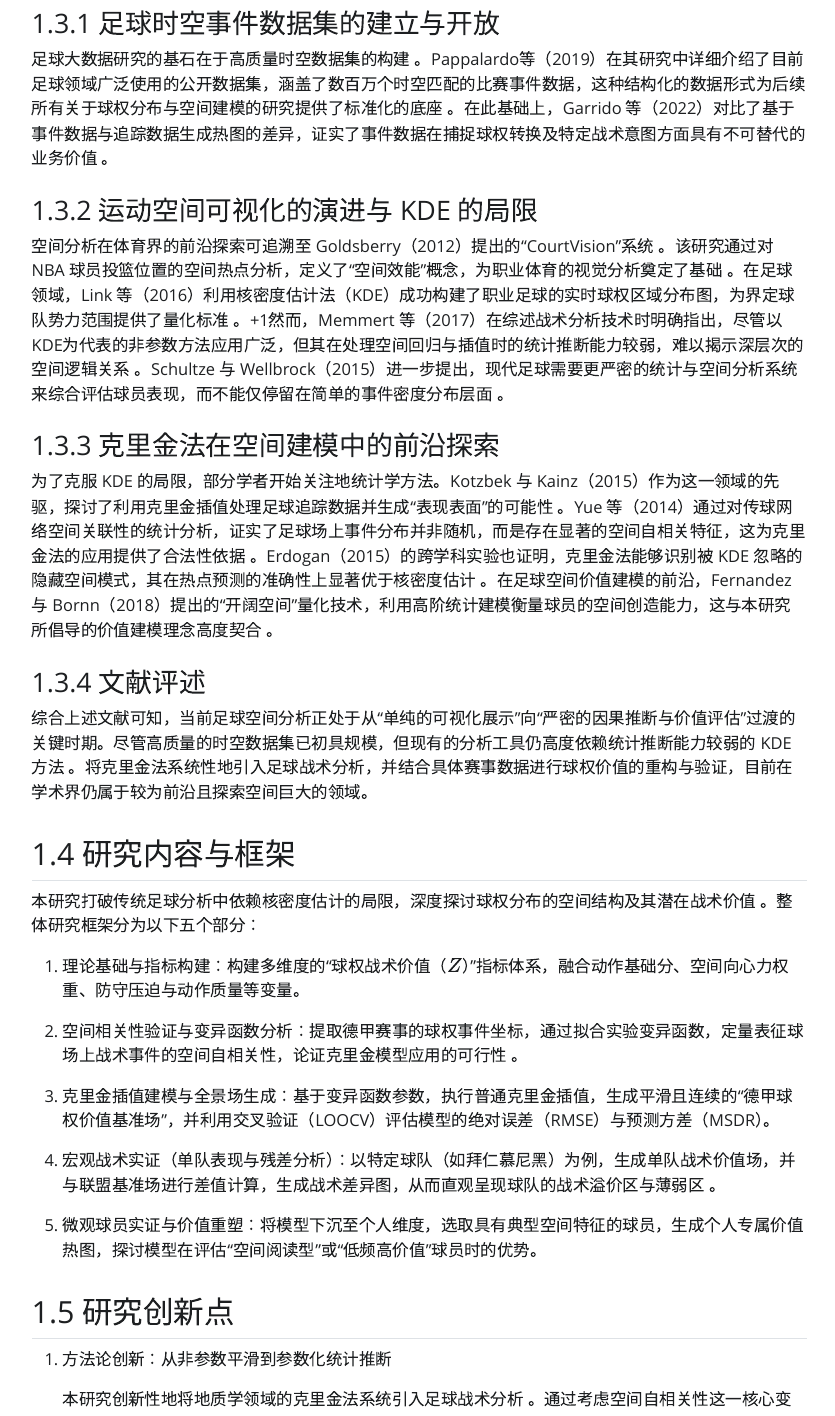
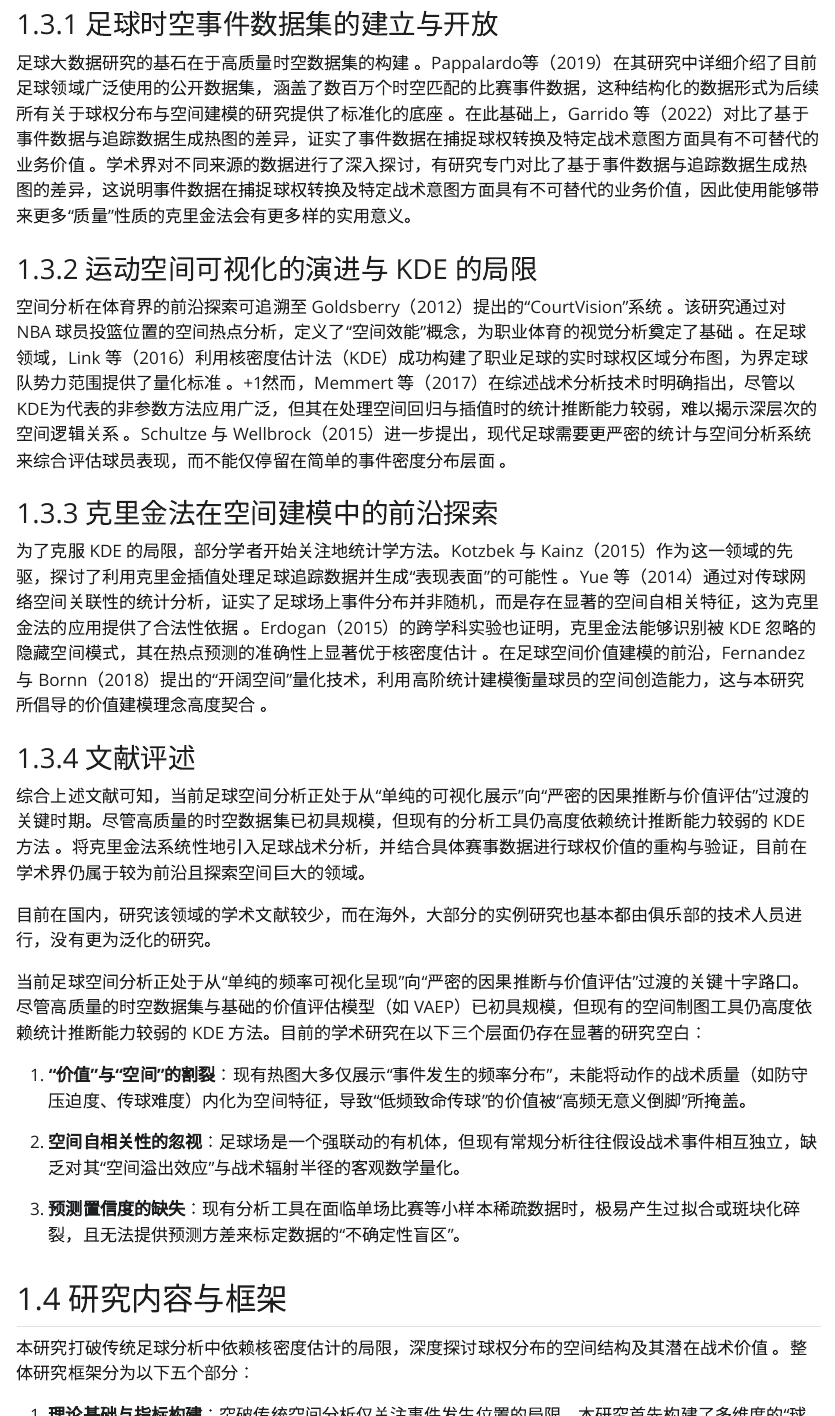
Before and after one commit to saloi004/undergraduate-thesis-bundesliga, a Quarto document (论文正文.qmd): the page in a window 1100 px wide, from 1490 px down before the commit and from 1540 px down after it, so that both start at the same text, and a second part further down, joined at a grey line. The pictures show the output file 论文正文.html that the author committed with the source, opened offline; Quarto's library style sheets are replaced by a plain one without menus.

Commit message:
文本修改

```diff
--- a/论文正文.qmd
+++ b/论文正文.qmd
@@ -36,7 +36,7 @@
 
 ### 1.3.1 足球时空事件数据集的建立与开放
 
-足球大数据研究的基石在于高质量时空数据集的构建 。Pappalardo等（2019）在其研究中详细介绍了目前足球领域广泛使用的公开数据集，涵盖了数百万个时空匹配的比赛事件数据，这种结构化的数据形式为后续所有关于球权分布与空间建模的研究提供了标准化的底座 。在此基础上，Garrido 等（2022）对比了基于事件数据与追踪数据生成热图的差异，证实了事件数据在捕捉球权转换及特定战术意图方面具有不可替代的业务价值 。
+足球大数据研究的基石在于高质量时空数据集的构建 。Pappalardo等（2019）在其研究中详细介绍了目前足球领域广泛使用的公开数据集，涵盖了数百万个时空匹配的比赛事件数据，这种结构化的数据形式为后续所有关于球权分布与空间建模的研究提供了标准化的底座 。在此基础上，Garrido 等（2022）对比了基于事件数据与追踪数据生成热图的差异，证实了事件数据在捕捉球权转换及特定战术意图方面具有不可替代的业务价值 。学术界对不同来源的数据进行了深入探讨，有研究专门对比了基于事件数据与追踪数据生成热图的差异，这说明事件数据在捕捉球权转换及特定战术意图方面具有不可替代的业务价值，因此使用能够带来更多“质量”性质的克里金法会有更多样的实用意义。
 
 ### 1.3.2 运动空间可视化的演进与 KDE 的局限
 
@@ -50,41 +50,53 @@
 
 综合上述文献可知，当前足球空间分析正处于从“单纯的可视化展示”向“严密的因果推断与价值评估”过渡的关键时期。尽管高质量的时空数据集已初具规模，但现有的分析工具仍高度依赖统计推断能力较弱的 KDE 方法 。将克里金法系统性地引入足球战术分析，并结合具体赛事数据进行球权价值的重构与验证，目前在学术界仍属于较为前沿且探索空间巨大的领域。
 
+目前在国内，研究该领域的学术文献较少，而在海外，大部分的实例研究也基本都由俱乐部的技术人员进行，没有更为泛化的研究。
+
+当前足球空间分析正处于从“单纯的频率可视化呈现”向“严密的因果推断与价值评估”过渡的关键十字路口。尽管高质量的时空数据集与基础的价值评估模型（如 VAEP）已初具规模，但现有的空间制图工具仍高度依赖统计推断能力较弱的 KDE 方法。目前的学术研究在以下三个层面仍存在显著的研究空白：
+
+1. **“价值”与“空间”的割裂**：现有热图大多仅展示“事件发生的频率分布”，未能将动作的战术质量（如防守压迫度、传球难度）内化为空间特征，导致“低频致命传球”的价值被“高频无意义倒脚”所掩盖。
+
+2. **空间自相关性的忽视**：足球场是一个强联动的有机体，但现有常规分析往往假设战术事件相互独立，缺乏对其“空间溢出效应”与战术辐射半径的客观数学量化。
+
+3. **预测置信度的缺失**：现有分析工具在面临单场比赛等小样本稀疏数据时，极易产生过拟合或斑块化碎裂，且无法提供预测方差来标定数据的“不确定性盲区”。
+
 ## 1.4 研究内容与框架
 
 本研究打破传统足球分析中依赖核密度估计的局限，深度探讨球权分布的空间结构及其潜在战术价值 。整体研究框架分为以下五个部分：
 
-1.  理论基础与指标构建：构建多维度的“球权战术价值（$Z$）”指标体系，融合动作基础分、空间向心力权重、防守压迫与动作质量等变量。
+1.  **理论基础与指标构建**：突破传统空间分析仅关注事件发生位置的局限，本研究首先构建了多维度的“球权战术价值（$Z$）”指标体系。该体系深度融合了动作基础分、空间向心力权重、防守压迫情境与动作质量等复合变量，赋予每个离散的触球坐标点客观的“价值属性”。其目的在于探索一种能够同时量化球权发生频率与潜在威胁权重的分析框架，实现对足球场空间控制力的精细化评估。
 
-2.  空间相关性验证与变异函数分析：提取德甲赛事的球权事件坐标，通过拟合实验变异函数，定量表征球场上战术事件的空间自相关性，论证克里金模型应用的可行性 。
+2.  **空间相关性验证与变异函数分析**：研究提取了德甲赛事的球权事件核心坐标，重点通过拟合实验变异函数，对球权分布的空间自相关性进行定量表征。此步骤旨在验证足球比赛中球权事件的空间属性，证明球场上的战术事件并非随机散布，而是存在着显著的空间依赖特征。这不仅是论证克里金模型应用可行性的核心环节，更是后续进行全场连续插值的理论前提。
 
-3.  克里金插值建模与全景场生成：基于变异函数参数，执行普通克里金插值，生成平滑且连续的“德甲球权价值基准场”，并利用交叉验证（LOOCV）评估模型的绝对误差（RMSE）与预测方差（MSDR）。
+3.  **克里金插值建模与全景场生成**：基于提取的变异函数先验参数，本研究构建了普通克里金空间模型。利用其“最佳线性无偏估计”的数理特性，将离散的球权事件转化为连续且平滑的“球权价值基准场”。同时，本部分将进行多维度的模型对比与不确定性评估，利用交叉验证（LOOCV）计算绝对误差（RMSE）与预测方差（MSDR）等。并利用克里金方差输出生成反映数据置信度的“误差热图”，从而科学地界定战术分析中的预测盲区。
 
-4.  宏观战术实证（单队表现与残差分析）：以特定球队（如拜仁慕尼黑）为例，生成单队战术价值场，并与联盟基准场进行差值计算，生成战术差异图，从而直观呈现球队的战术溢价区与薄弱区 。
+4.  **宏观战术实证分析**：在基准模型建立后，研究将以特定球队为例，生成单队的战术价值场，并与全联盟基准场进行空间差值计算，生成战术差异残差图。通过对比高、低价值区域的转移趋势，直观识别球队在不同战术体系下空间控制的结构化差异以及在空间创造上面临的机遇与困境。这一宏观分析旨在为职业足球教练组提供具备数学置信度的战术诊断与优化依据。
 
-5.  微观球员实证与价值重塑：将模型下沉至个人维度，选取具有典型空间特征的球员，生成个人专属价值热图，探讨模型在评估“空间阅读型”或“低频高价值”球员时的优势。
+5.  **微观球员实证分析**：最后，本研究将模型的观测尺度下沉至个人维度，选取具有典型空间特征的代表性球员，生成个人专属的克里金价值热图。重点探讨该模型在评估“空间阅读型”或“低频高危”动作型球员（如拖后组织核心、致命传球手）时的降维打击优势。通过与传统 KDE 频率图的面对面横向对比，纠正传统频率模型带来的视觉霸权与评价偏差，完成对球员真实空间战术贡献的客观重塑。
 
 ## 1.5 研究创新点
 
-1.  方法论创新：从非参数平滑到参数化统计推断
+1.  **方法论创新**：从非参数平滑到参数化统计推断
 
-    本研究创新性地将地质学领域的克里金法系统引入足球战术分析 。通过考虑空间自相关性这一核心变量，模型弥补了传统 KDE 算法在处理离散数据时对空间规律的忽视，提供了具有更强数学解释力的预测表面 。
+本研究创新性地将地质学领域的克里金法系统引入足球战术分析。通过考虑空间自相关性这一核心变量，模型弥补了传统 KDE 算法在处理离散数据时对空间规律的忽视，提供了具有更强数学解释力的预测表面。
 
-2.  评价维度拓展：实现“事件频率”与“战术价值”的深度融合
+2.  **评价维度拓展**：实现“事件频率”与“战术价值”的深度融合
 
-    突破了现有热图仅展示“球在哪里活动”的表象，本研究自创了多维度的价值加权函数，将球权行为的“质量信息”（如威胁度、受迫状态）转化为空间权重 。生成的模型不再是一张活动轨迹图，而是动态的“空间潜在收益图” 。
+突破了现有热图仅展示“球在哪里活动”的表象，本研究自创了多维度的价值加权函数，将球权行为的“质量信息”（如威胁度、受迫状态）转化为空间权重。生成的模型不再是一张活动轨迹图，而是动态的“空间潜在收益图”。
 
-3.  决策安全性创新：引入数据置信度量化机制
+3.  **决策安全性创新**：引入数据置信度量化机制
 
-    利用克里金法输出预测方差的特性，本研究在战术分析中引入了“置信度”与“不确定性”概念 。这使得分析师能够清晰识别由样本不足引发的统计伪影，为现代足球的高风险战术决策提供了可量化的安全边界。
+利用克里金法输出预测方差的特性，本研究在战术分析中引入了“置信度”与“不确定性”概念。这使得分析师能够清晰识别由样本不足引发的统计伪影，为现代足球的高风险战术决策提供了可量化的安全边界。
 
 # 第二章 数据介绍与数据清洗
 
 ## 2.1 数据来源与研究样本选择
 
-本研究的底层原始数据来源于国际知名的足球数据与分析服务商 StatsBomb 提供的公开开源数据集 (StatsBomb Open Data) 。相较于传统仅记录进球、红黄牌等宏观结果的统计数据，StatsBomb 的事件数据 (Event Data) 以其极高的数据颗粒度著称，能够精确捕捉球场上每一次触球的二维坐标、传球高度、防守受迫状态等深度战术细节 。
+本研究的底层原始数据来源于国际知名的足球数据与分析服务商 StatsBomb 提供的公开开源数据集 (StatsBomb Open Data)。相较于传统仅记录进球、红黄牌等宏观结果的统计数据，StatsBomb 的事件数据 (Event Data) 以其极高的数据颗粒度著称，能够精确捕捉球场上每一次触球的二维坐标、传球高度、防守受迫状态等深度战术细节。
 
-在实证样本的选择上，本研究通过 R 语言的 `StatsBombR` 接口包，定向调取了 2015-2016 赛季德国足球甲级联赛 (1. Bundesliga) 的全赛季比赛事件记录 。选择该赛季作为实证对象具有深刻的战术背景考量：该时期正值佩普·瓜迪奥拉 (Pep Guardiola) 执教拜仁慕尼黑的巅峰阶段，其所推崇的“Juego de Posición”（位置理学）与极致的空间压迫战术，将现代足球对空间的利用推向了新的高度。这为本研究中强调“地面控制”与“空间向心效能”的 $Z$ 模型价值建模，提供了最具代表性与分析价值的实证载体 。
+**基于 StatsBombR 的数据获取与解析机制：** 在数据的获取与工程解析层面，由于 StatsBomb 的底层原始数据采用高度嵌套的 JSON (JavaScript Object Notation) 格式存储，直接提取空间特征与事件属性存在极大的数据清洗壁垒。为此，本研究引入了由其官方团队开发并维护的 R 语言专用接口包 `StatsBombR`。该宏包通过底层封装 API 请求逻辑，为数据科学家提供了极为便捷的访问与反序列化通道。在实际操作中，本研究首先调用 `FreeCompetitions()` 函数请求开源赛事大类目录，继而通过 `FreeMatches()` 函数锁定特定赛季的场次元数据（Metadata）。最终，依靠核心抓取函数 `get.matchFree()` 遍历执行数据拉取，成功将原本嵌套冗杂的百万级时空坐标与战术事件向量，自动化解析并初步重塑为 R 语言原生的标准数据框（Data Frame）结构。这一严密的数据获取流，为后续的空间统计建模提供了坚实且纯净的数据底座。
+
+**实证样本的战术背景选型：** 在实证样本的选择上，本研究定向调取了 2015-2016 赛季德国足球甲级联赛 (1. Bundesliga) 的全赛季比赛事件记录。选择该赛季作为实证对象具有深刻的战术背景考量：该时期正值佩普·瓜迪奥拉执教拜仁慕尼黑的时期，其所推崇的“Juego de Posición”（位置理学）与极致的空间压迫战术，将现代足球对空间的利用推向了新的高度，联赛的这为本研究中强调“地面控制”与“空间向心效能”的 $Z$ 模型价值建模，提供了最具代表性与分析价值的实证载体。同时，该赛季的数据资料也更为完整，且相较于杯赛以及其他国际赛事，联赛会因为更长的周期而有更具稳定性的结果。
 
 ## 2.2 数据采集与空间坐标系的重构
 
```
Also changed, not shown: 论文正文.html, 论文正文.qmd (40 more changed lines), 1 other file.
